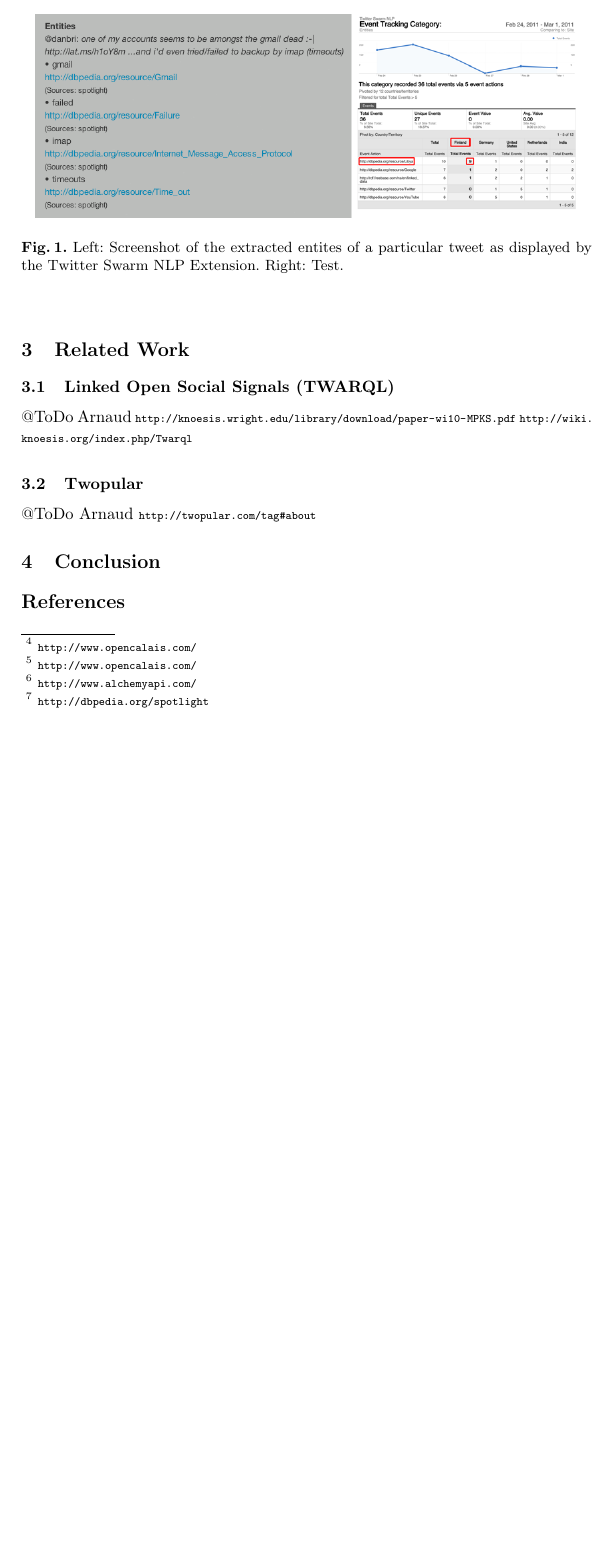
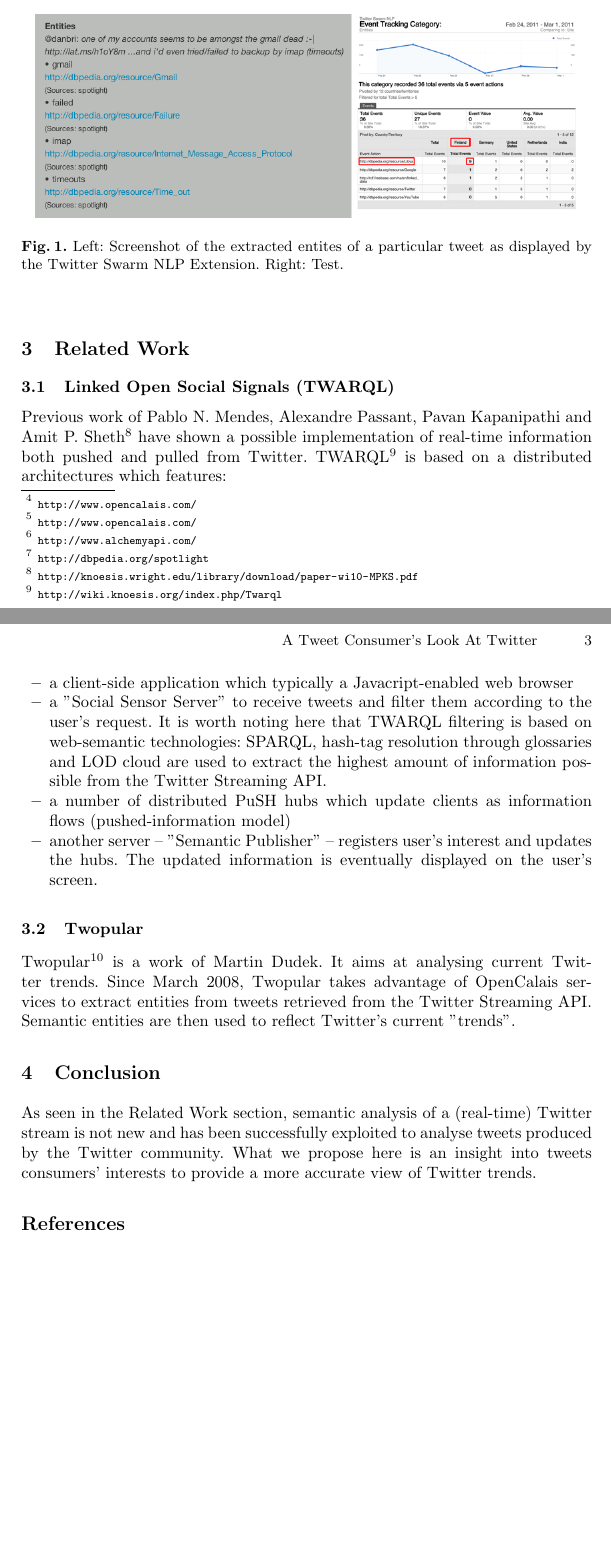
Before and after one commit to tomayac/_Private-Paper-MSM2011, a LaTeX paper (typeinst.tex): part of page 2 of 2 before the commit and two parts of pages 2 and 3 of 3 after it, the two joined at a grey line, cut so that both start at the same text, the shorter picture padded with empty space. Compiled offline with pdfLaTeX.

Commit message:
Add first draft of Related Work section

```diff
--- a/typeinst.tex
+++ b/typeinst.tex
@@ -110,14 +110,26 @@ We have created a wrapper NLP Web service that merges results from existing thir
 \end{figure}
 
 \section{Related Work}
+
 \subsection{Linked Open Social Signals (TWARQL)}
-@ToDo Arnaud
-\url{http://knoesis.wright.edu/library/download/paper-wi10-MPKS.pdf} \url{http://wiki.knoesis.org/index.php/Twarql}
+Previous work of Pablo N. Mendes, Alexandre Passant, Pavan Kapanipathi and Amit P. Sheth\footnote{\url{http://knoesis.wright.edu/library/download/paper-wi10-MPKS.pdf}} have shown a possible implementation of real-time information both pushed and pulled from Twitter.
+TWARQL\footnote{\url{http://wiki.knoesis.org/index.php/Twarql}} is based on a distributed architectures which features:
+\begin{itemize}
+\item a client-side application which typically a Javacript-enabled web browser
+\item a "Social Sensor Server" to receive tweets and filter them according to the user's request. It is worth noting here that TWARQL filtering is based on web-semantic technologies: SPARQL, hash-tag resolution through glossaries and LOD cloud are used to extract the highest amount of information possible from the Twitter Streaming API.
+\item a number of distributed PuSH hubs which update clients as information flows (pushed-information model)
+\item another server -- "Semantic Publisher" -- registers user's interest and updates the hubs. The updated information is eventually displayed on the user's screen.
+\end{itemize}
+
 \subsection{Twopular}
-@ToDo Arnaud
-\url{http://twopular.com/tag#about}
+
+Twopular\footnote{Twopular website: \url{http://twopular.com/}} is a work of Martin Dudek. It aims at analysing current Twitter trends.
+Since March 2008, Twopular takes advantage of OpenCalais services to extract entities from tweets retrieved from the Twitter Streaming API. \linebreak
+Semantic entities are then used to reflect Twitter's current "trends".
+
 \section{Conclusion}
-
+As seen in the Related Work section, semantic analysis of a (real-time) Twitter stream is not new and has been successfully exploited to analyse tweets produced by the Twitter community.
+What we propose here is an insight into tweets consumers' interests to provide a more accurate view of Twitter trends.
 
 %%%%%%%%%%%%%%%%%%%%%%
 %%%  Bibliography  %%%
```
Also changed, not shown: typeinst.pdf, typeinst.tex (4 more changed lines), 3 other files.
